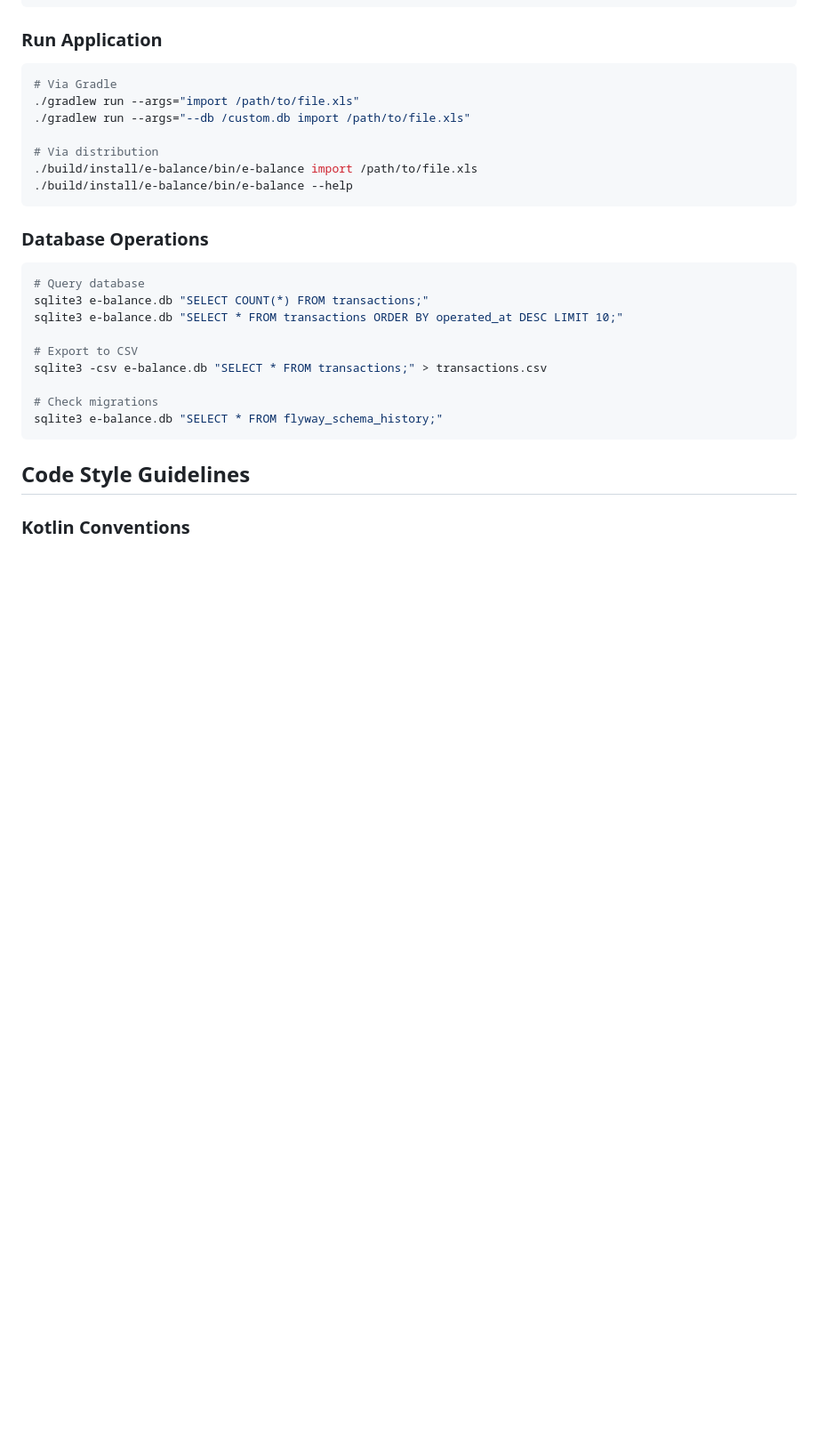
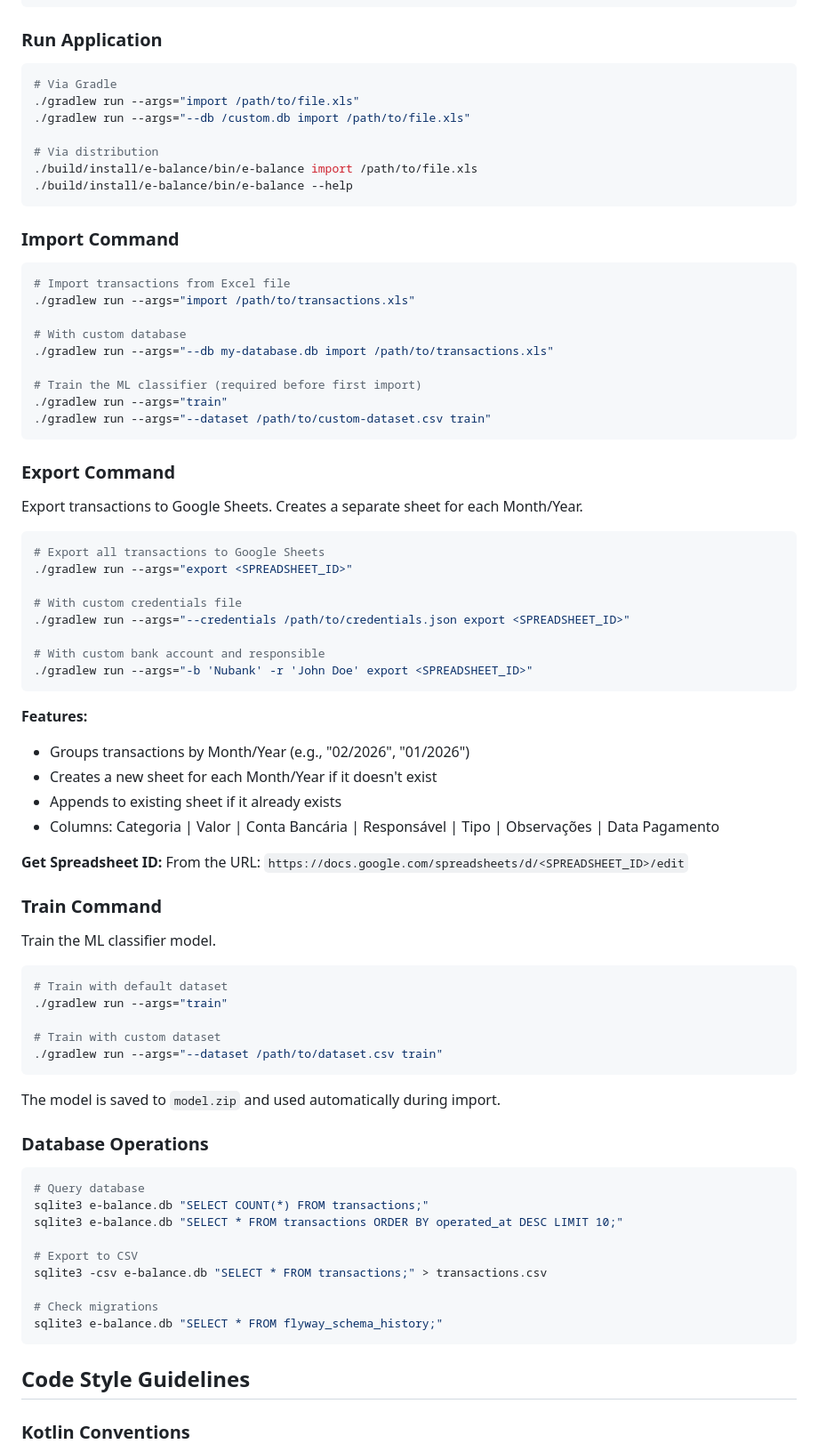
Before and after one commit to lhenriquegomescamilo/e-balance, a Markdown page: SKILL.md, the part around the change. Shown at 89% size. Rendered like a GitHub page; blank space fills up the shorter version.

Commit message:
📝 update skills for IA proposal

````diff
--- a/SKILL.md
+++ b/SKILL.md
@@ -323,6 +323,58 @@ val transactions = TestFixtures.aListOfTransactions(5)
 ./build/install/e-balance/bin/e-balance --help
 ```
 
+### Import Command
+
+```bash
+# Import transactions from Excel file
+./gradlew run --args="import /path/to/transactions.xls"
+
+# With custom database
+./gradlew run --args="--db my-database.db import /path/to/transactions.xls"
+
+# Train the ML classifier (required before first import)
+./gradlew run --args="train"
+./gradlew run --args="--dataset /path/to/custom-dataset.csv train"
+```
+
+### Export Command
+
+Export transactions to Google Sheets. Creates a separate sheet for each Month/Year.
+
+```bash
+# Export all transactions to Google Sheets
+./gradlew run --args="export <SPREADSHEET_ID>"
+
+# With custom credentials file
+./gradlew run --args="--credentials /path/to/credentials.json export <SPREADSHEET_ID>"
+
+# With custom bank account and responsible
+./gradlew run --args="-b 'Nubank' -r 'John Doe' export <SPREADSHEET_ID>"
+```
+
+**Features:**
+- Groups transactions by Month/Year (e.g., "02/2026", "01/2026")
+- Creates a new sheet for each Month/Year if it doesn't exist
+- Appends to existing sheet if it already exists
+- Columns: Categoria | Valor | Conta Bancária | Responsável | Tipo | Observações | Data Pagamento
+
+**Get Spreadsheet ID:**
+From the URL: `https://docs.google.com/spreadsheets/d/<SPREADSHEET_ID>/edit`
+
+### Train Command
+
+Train the ML classifier model.
+
+```bash
+# Train with default dataset
+./gradlew run --args="train"
+
+# Train with custom dataset
+./gradlew run --args="--dataset /path/to/dataset.csv train"
+```
+
+The model is saved to `model.zip` and used automatically during import.
+
 ### Database Operations
 
 ```bash
````
